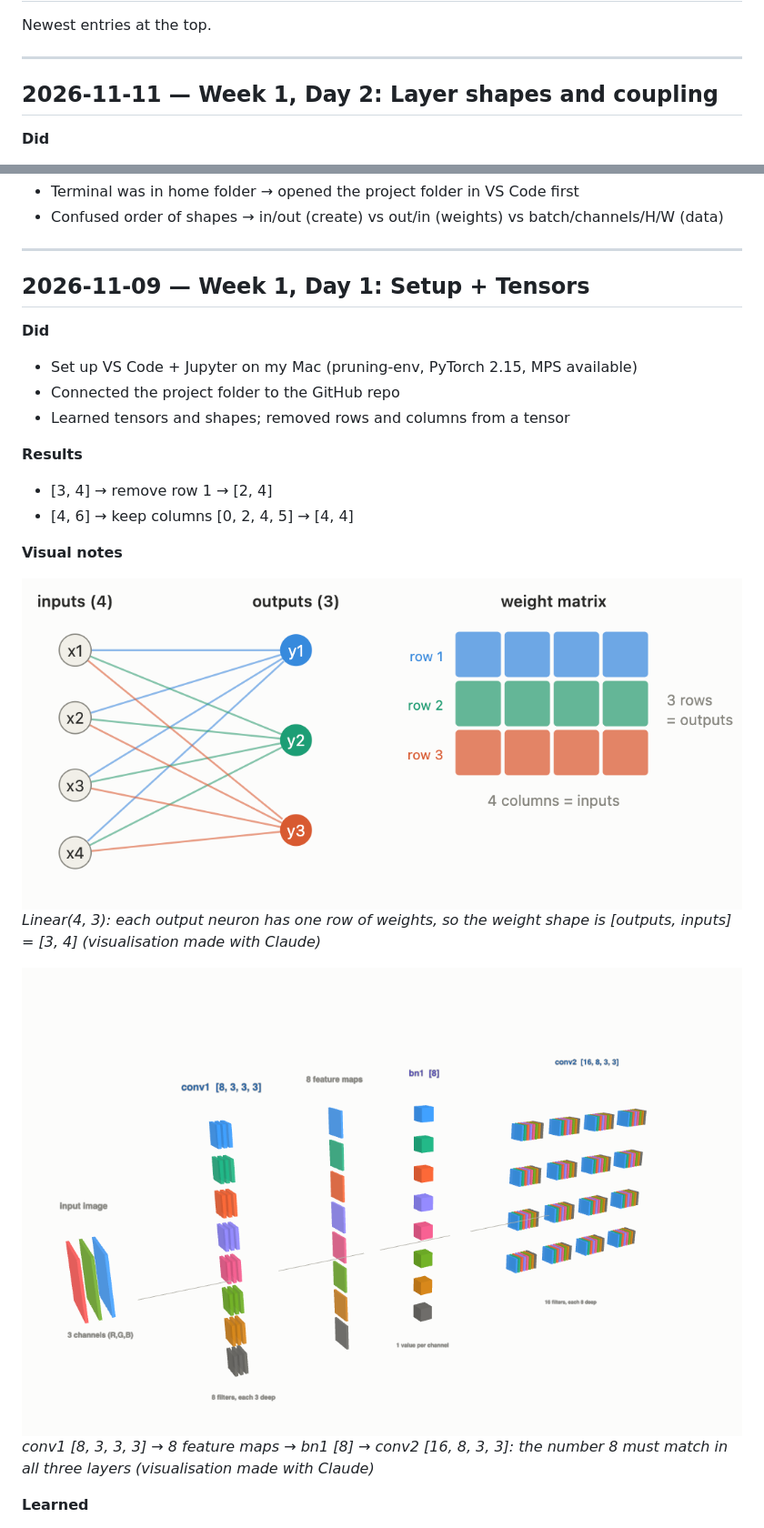
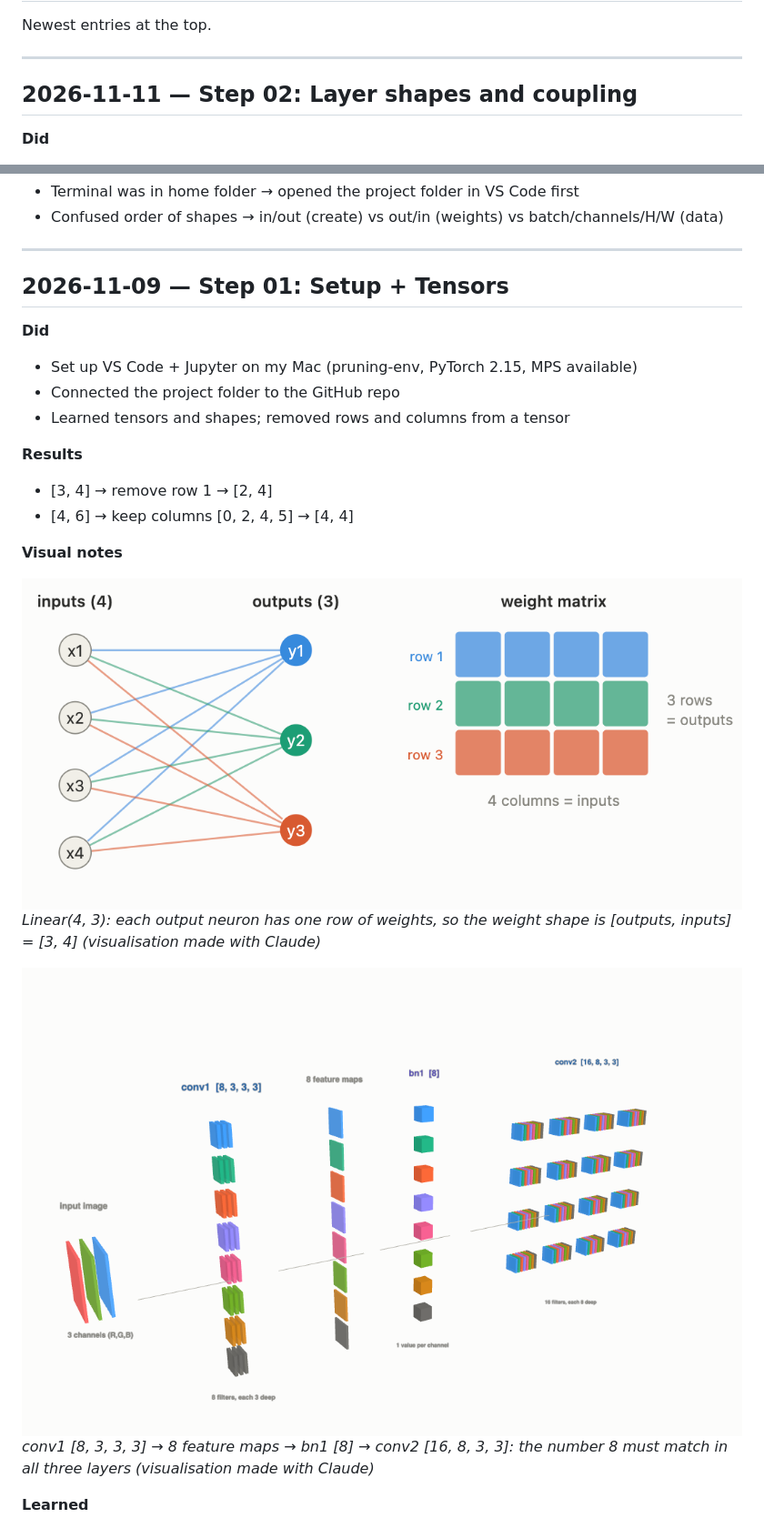
Before and after one commit to poorniGimasha2003/structural-pruning-depgraph, a Markdown page: docs/research_diary.md, 2 parts joined by grey strips. Shown at 91% size. Drawn GitHub-style.

Commit message:
Switch to step-based naming (phase1/01_, 02_ ...)

```diff
--- a/docs/research_diary.md
+++ b/docs/research_diary.md
@@ -4,7 +4,7 @@ Newest entries at the top.
 
 ---
 
-## 2026-11-11 — Week 1, Day 2: Layer shapes and coupling
+## 2026-11-11 — Step 02: Layer shapes and coupling
 
 **Did**
 - Studied the weight shapes of Linear, Conv2d and BatchNorm2d
@@ -38,8 +38,7 @@ Newest entries at the top.
 
 ---
 
-## 2026-11-09 — Week 1, Day 1: Setup + Tensors
-
+## 2026-11-09 — Step 01: Setup + Tensors
 **Did**
 - Set up VS Code + Jupyter on my Mac (pruning-env, PyTorch 2.15, MPS available)
 - Connected the project folder to the GitHub repo
@@ -51,10 +50,10 @@ Newest entries at the top.
 
 **Visual notes**
 
-![Linear layer weight matrix](images/week1/day1_linear_weight_matrix.png)
+![Linear layer weight matrix](images/phase1/01_linear_weight_matrix.png)
 *Linear(4, 3): each output neuron has one row of weights, so the weight shape is [outputs, inputs] = [3, 4] (visualisation made with Claude)*
 
-![Conv → BN → Conv chain in 3D](images/week1/day1_conv_bn_conv_3d.png)
+![Conv → BN → Conv chain in 3D](images/phase1/01_conv_bn_conv_3d.png)
 *conv1 [8, 3, 3, 3] → 8 feature maps → bn1 [8] → conv2 [16, 8, 3, 3]: the number 8 must match in all three layers (visualisation made with Claude)*
 
 **Learned**
```
Also changed, not shown: other parts of docs/research_diary.md (+1 -1 lines), docs/images/phase1/01_conv_bn_conv_3d.png (renamed from docs/images/week1/day1_conv_bn_conv_3d.png), docs/images/phase1/01_linear_weight_matrix.png (renamed from docs/images/week1/day1_linear_weight_matrix.png), docs/images/phase1/02_conv_3_to_7_channels.png (renamed from docs/images/week1/day2_conv_3_to_7_channels.png), 4 other files.
